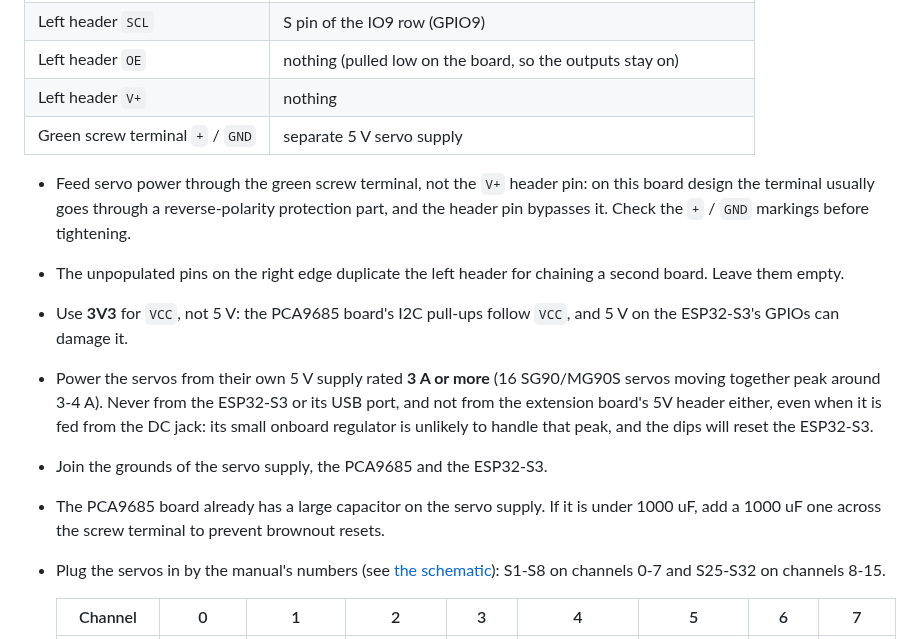
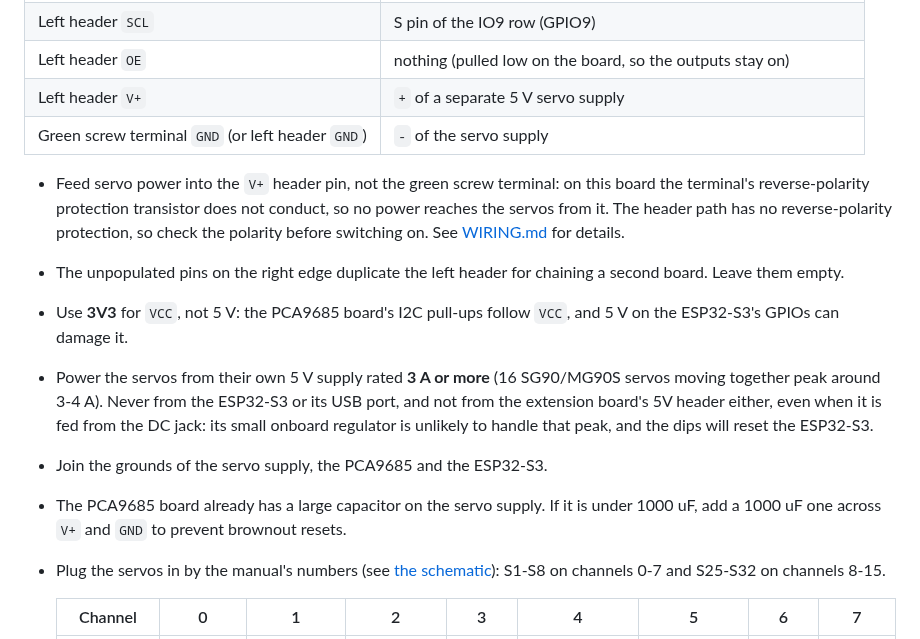
Before and after one commit to bunyawats/robot-controller, a Markdown page: README.md, the part around the change. GitHub-like rendering.

```diff
--- a/README.md
+++ b/README.md
@@ -30,12 +30,13 @@ The PCA9685 is the common 16-channel servo board. Its address pads A0-A5 are all
 | Left header `SDA` | S pin of the IO8 row (GPIO8) |
 | Left header `SCL` | S pin of the IO9 row (GPIO9) |
 | Left header `OE` | nothing (pulled low on the board, so the outputs stay on) |
-| Left header `V+` | nothing |
-| Green screw terminal `+` / `GND` | separate 5 V servo supply |
+| Left header `V+` | `+` of a separate 5 V servo supply |
+| Green screw terminal `GND` (or left header `GND`) | `-` of the servo supply |
 
-- Feed servo power through the green screw terminal, not the `V+` header pin: on this board
-  design the terminal usually goes through a reverse-polarity protection part, and the
-  header pin bypasses it. Check the `+` / `GND` markings before tightening.
+- Feed servo power into the `V+` header pin, not the green screw terminal: on this board the
+  terminal's reverse-polarity protection transistor does not conduct, so no power reaches
+  the servos from it. The header path has no reverse-polarity protection, so check the
+  polarity before switching on. See [WIRING.md](WIRING.md#servo-power) for details.
 - The unpopulated pins on the right edge duplicate the left header for chaining a second
   board. Leave them empty.
 
@@ -47,7 +48,7 @@ The PCA9685 is the common 16-channel servo board. Its address pads A0-A5 are all
   onboard regulator is unlikely to handle that peak, and the dips will reset the ESP32-S3.
 - Join the grounds of the servo supply, the PCA9685 and the ESP32-S3.
 - The PCA9685 board already has a large capacitor on the servo supply. If it is under
-  1000 uF, add a 1000 uF one across the screw terminal to prevent brownout resets.
+  1000 uF, add a 1000 uF one across `V+` and `GND` to prevent brownout resets.
 - Plug the servos in by the manual's numbers (see [the schematic](Robot%20Schema.png)):
   S1-S8 on channels 0-7 and S25-S32 on channels 8-15.
 
```
Also changed, not shown: WIRING.md (+38 -15 lines), Wiring Diagram.png.
